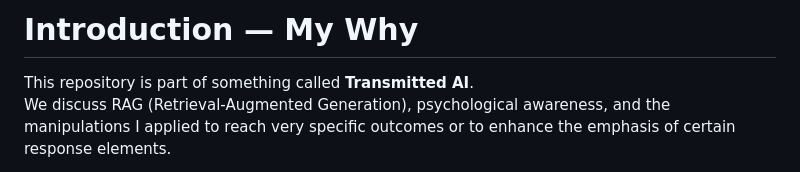
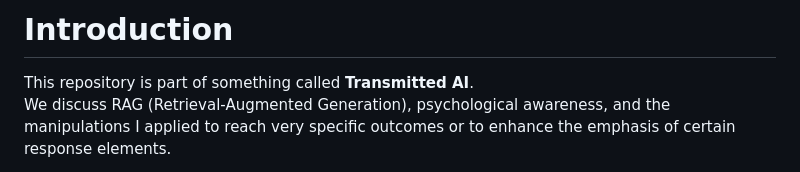
Before and after one commit to GMMB1/Transmitted-Ai, a Markdown page: README.md, the part around the change. GitHub-like rendering.

```diff
--- a/README.md
+++ b/README.md
@@ -1,4 +1,4 @@
-# Introduction — My Why
+# Introduction
 
 This repository is part of something called **Transmitted AI**.
 We discuss RAG (Retrieval-Augmented Generation), psychological awareness, and the manipulations I applied to reach very specific outcomes or to enhance the emphasis of certain response elements.
```
